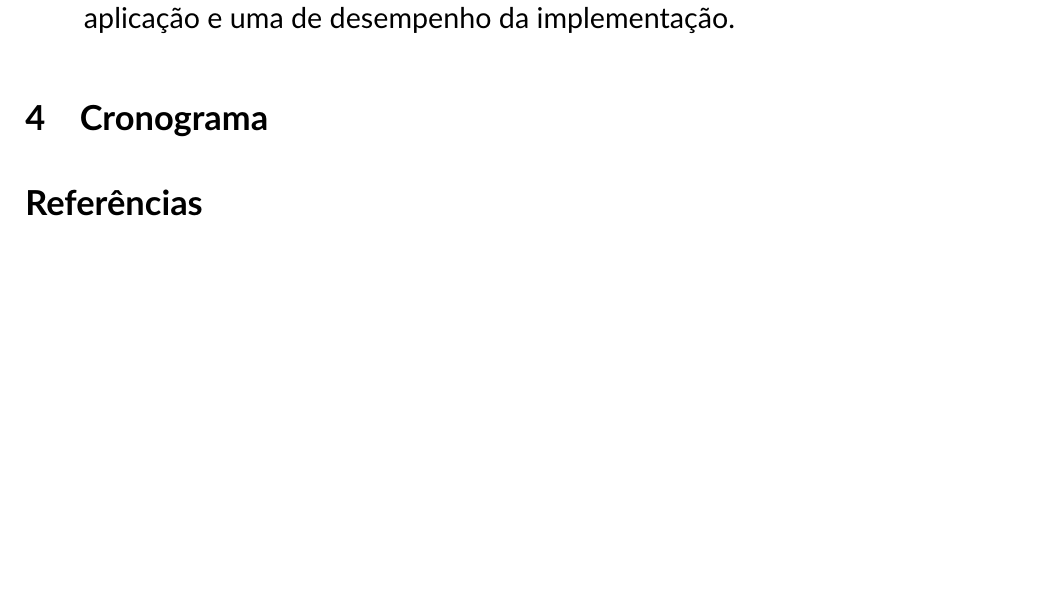
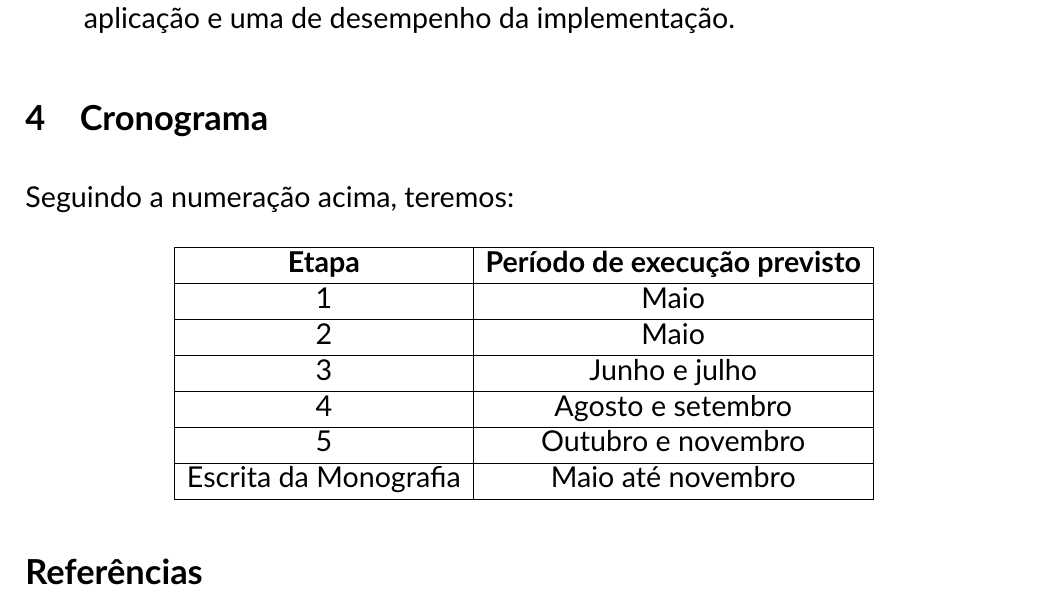
Before and after one commit to lsflp/MAC0499, a LaTeX document (proposta/proposta.tex): part of page 3 of 4, cut so that both start at the same text, the shorter picture padded with empty space. Compiled offline with pdfLaTeX.

Commit message:
Adicionando cronograma

```diff
--- a/Proposta/proposta.tex
+++ b/proposta/proposta.tex
@@ -65,6 +65,21 @@
 
 	\section{Cronograma}
 
+	Seguindo a numeração acima, teremos:
+
+	\begin{center}
+		\begin{tabular}{|c|c|}
+			\cline{1-2}
+			\textbf{Etapa} & \textbf{Período de execução previsto}  \\ \cline{1-2}
+			1 & Maio \\ \cline{1-2}
+			2 & Maio \\ \cline{1-2}
+			3 & Junho e julho \\ \cline{1-2}
+			4 & Agosto e setembro \\ \cline{1-2}
+			5 & Outubro e novembro \\ \cline{1-2}
+			Escrita da Monografia & Maio até novembro  \\ \cline{1-2}
+		\end{tabular}
+	\end{center}
+
 	\bibliographystyle{plain}
 	\bibliography{proposta}
 
```
Also changed, not shown: Proposta/proposta.pdf (deleted), proposta/proposta.bib (renamed from Proposta/proposta.bib), proposta/proposta.pdf (added), proposta/proposta.txt (renamed from Proposta/proposta.txt).
